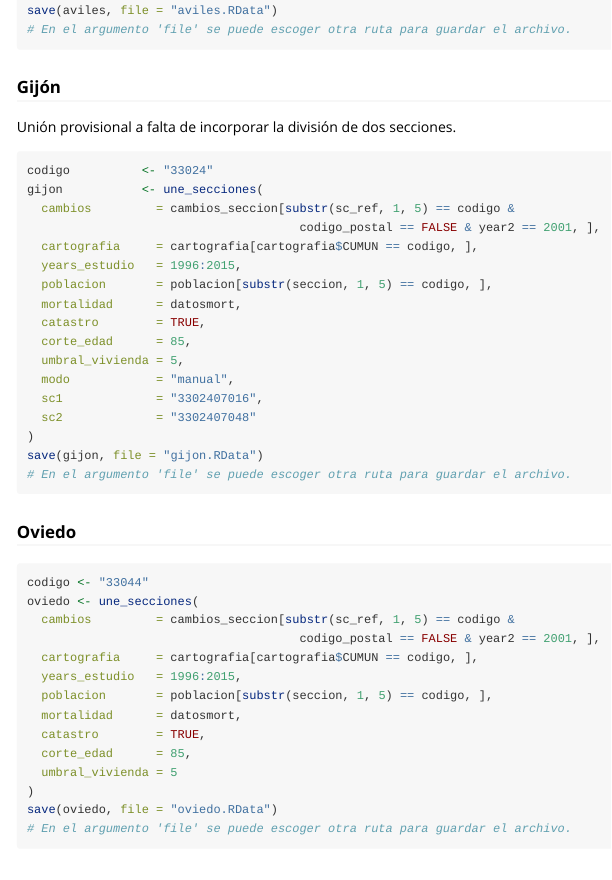
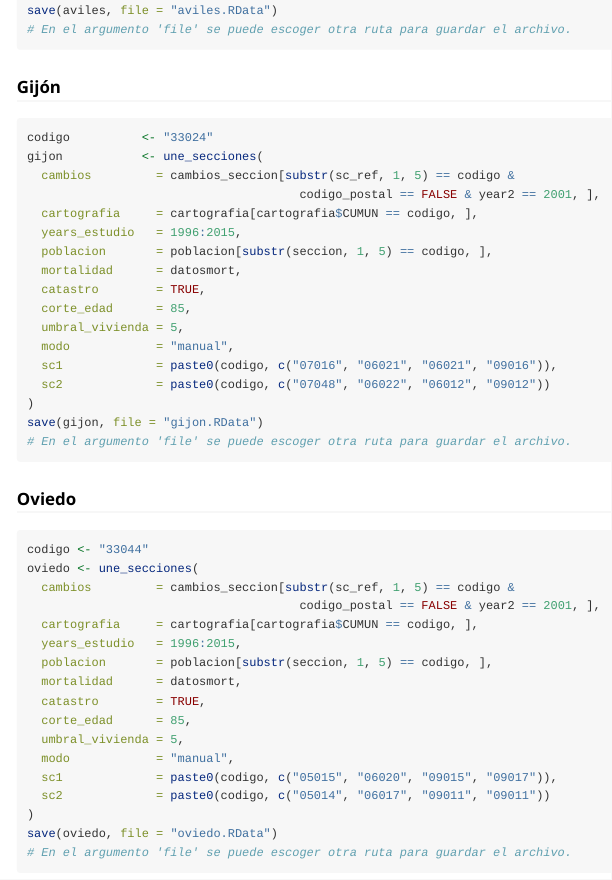
Before and after one commit to fisabio/medear, an R Markdown document (vignettes/medea-formato-datos.Rmd): the page in a window 1100 px wide, from 8100 px down. Rendered offline with R 4.5, knitr and Pandoc, with nearby package versions.

Commit message:
Actualizar unión de secciones en Asturias

````diff
--- a/vignettes/medea-formato-datos.Rmd
+++ b/vignettes/medea-formato-datos.Rmd
@@ -475,8 +475,6 @@ save(aviles, file = "aviles.RData")
 
 ### Gijón
 
-Unión provisional a falta de incorporar la división de dos secciones.
-
 ```{r gijon, eval=FALSE}
 codigo          <- "33024"
 gijon           <- une_secciones(
@@ -490,8 +488,8 @@ gijon           <- une_secciones(
   corte_edad      = 85,
   umbral_vivienda = 5,
   modo            = "manual",
-  sc1             = "3302407016",
-  sc2             = "3302407048"
+  sc1             = paste0(codigo, c("07016", "06021", "06021", "09016")),
+  sc2             = paste0(codigo, c("07048", "06022", "06012", "09012"))
 )
 save(gijon, file = "gijon.RData")
 # En el argumento 'file' se puede escoger otra ruta para guardar el archivo.
@@ -511,7 +509,10 @@ oviedo <- une_secciones(
   mortalidad      = datosmort,
   catastro        = TRUE,
   corte_edad      = 85,
-  umbral_vivienda = 5
+  umbral_vivienda = 5,
+  modo            = "manual",
+  sc1             = paste0(codigo, c("05015", "06020", "09015", "09017")),
+  sc2             = paste0(codigo, c("05014", "06017", "09011", "09011"))
 )
 save(oviedo, file = "oviedo.RData")
 # En el argumento 'file' se puede escoger otra ruta para guardar el archivo.
````
